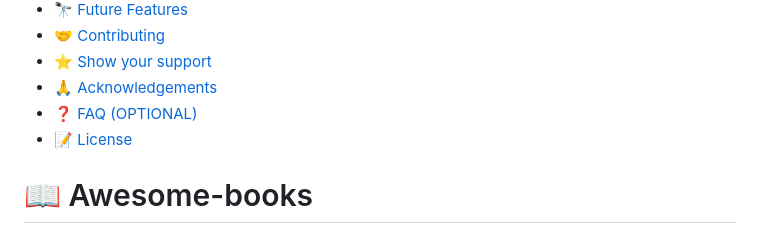
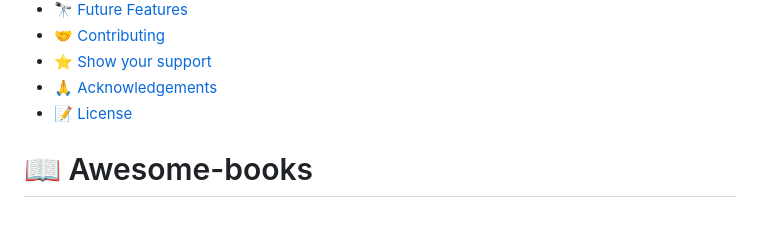
Before and after one commit to hydaline-code/Awesome_books, a Markdown page: README.md, the part around one of its changes. Rendered like a GitHub page.

```diff
--- a/README.md
+++ b/README.md
@@ -18,7 +18,6 @@
 - [🤝 Contributing](#contributing)
 - [⭐️ Show your support](#support)
 - [🙏 Acknowledgements](#acknowledgements)
-- [❓ FAQ (OPTIONAL)](#faq)
 - [📝 License](#license)
 
 # 📖 Awesome-books<a name="about-project"></a>
```
Also changed, not shown: other parts of README.md (+1 -1 lines).
